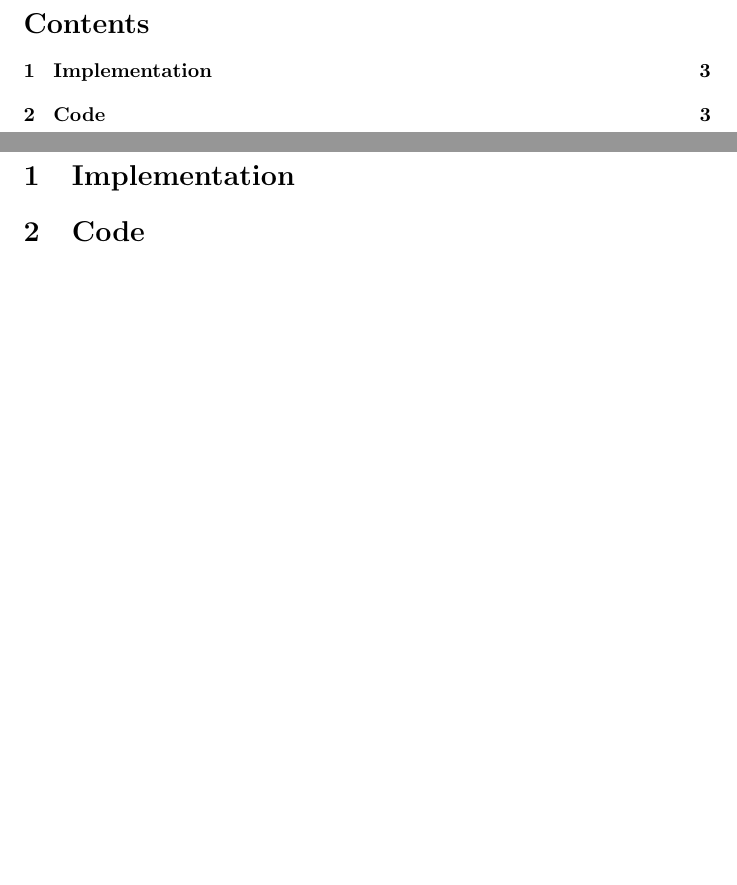
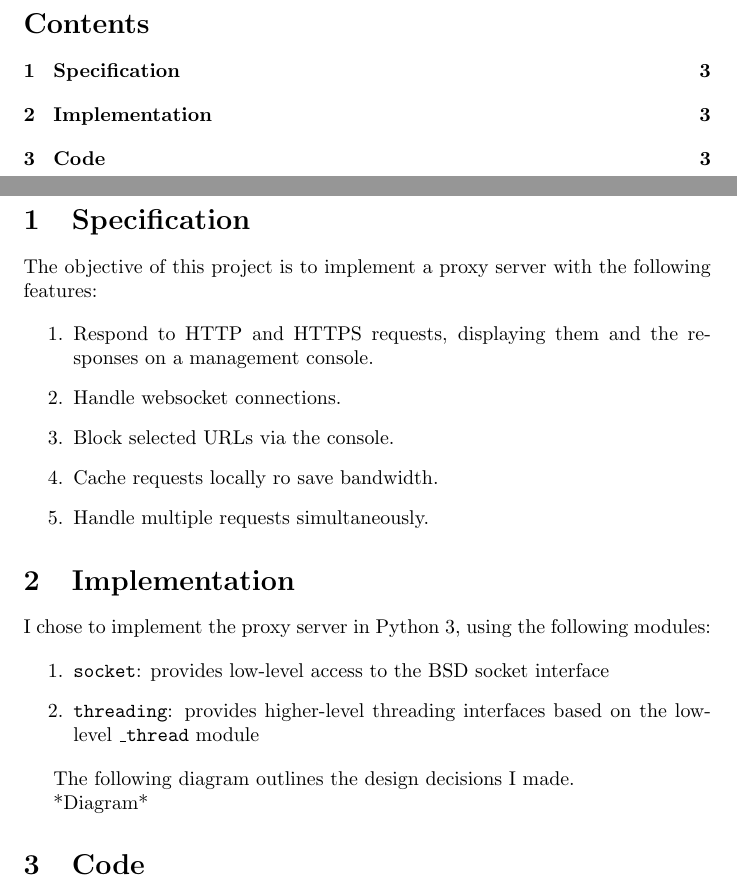
Before and after one commit to molonepa/proxy-cache-server, a LaTeX document (docs/doc.tex): two parts of pages 2 and 3 of 3, joined at a grey line, cut so that both start at the same text, the shorter picture padded with empty space. Compiled offline with pdfLaTeX.

Commit message:
Update documentation

```diff
--- a/docs/doc.tex
+++ b/docs/doc.tex
@@ -11,7 +11,30 @@
 \tableofcontents
 \newpage
 
+\section{Specification}
+
+The objective of this project is to implement a proxy server with the following features:
+
+\begin{enumerate}
+	\item Respond to HTTP and HTTPS requests, displaying them and the responses on a management console.
+	\item Handle websocket connections.
+	\item Block selected URLs via the console.
+	\item Cache requests locally ro save bandwidth.
+	\item Handle multiple requests simultaneously.
+\end{enumerate}
+
 \section{Implementation}
+
+I chose to implement the proxy server in Python 3, using the following modules:
+
+\begin{enumerate}
+	\item \texttt{socket}: provides low-level access to the BSD socket interface
+	\item \texttt{threading}: provides higher-level threading interfaces based on the low-level \texttt{\_thread} module
+\end{enumerate}
+
+The following diagram outlines the design decisions I made.
+
+*Diagram*
 
 \section{Code}
 
```
Also changed, not shown: docs/doc.pdf, 5 other files.
